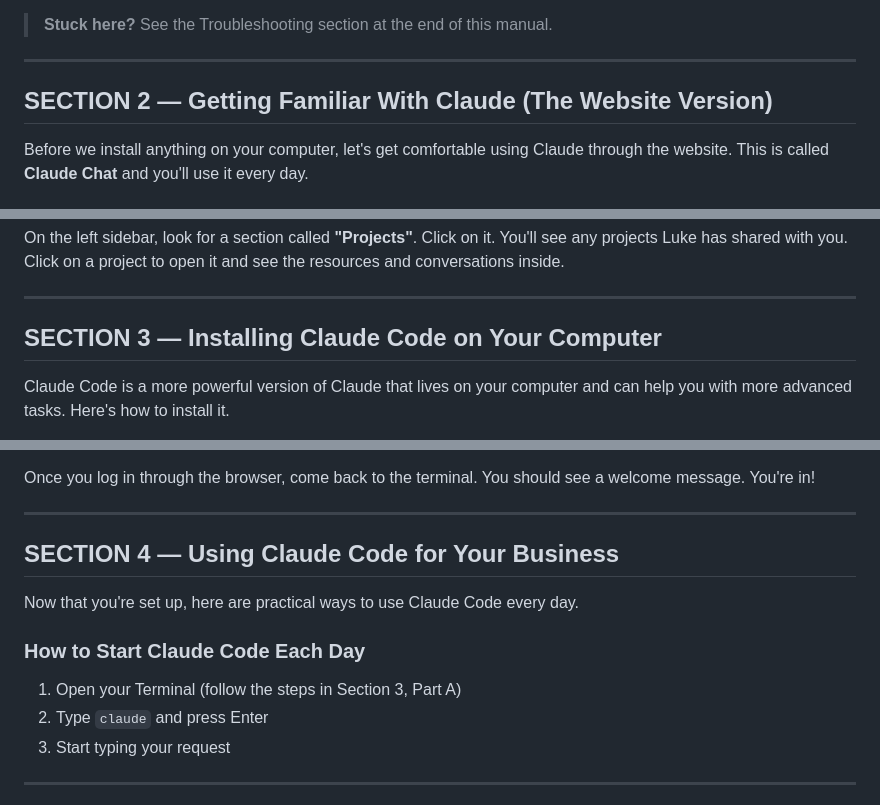
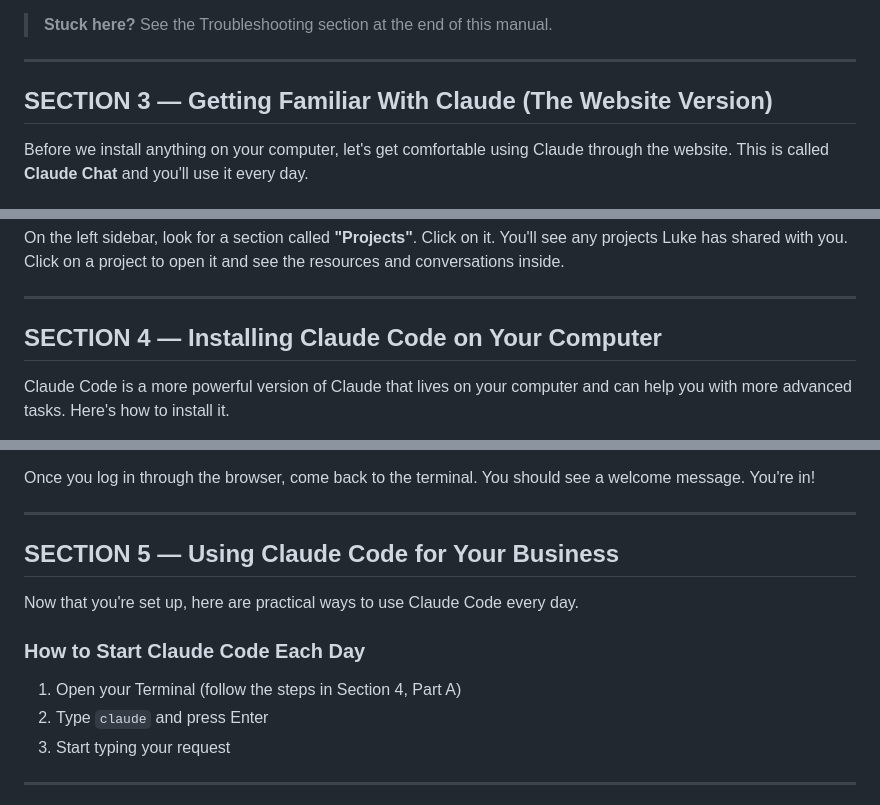
Before and after one commit to lukehawkins87/mybot, a Markdown page: CLAUDE_CODE_SETUP_MANUAL.md, 3 parts joined by grey strips. Rendered like a GitHub page.

Commit message:
Add Claude subscription plans section with pricing and plan guidance for students

```diff
--- a/CLAUDE_CODE_SETUP_MANUAL.md
+++ b/CLAUDE_CODE_SETUP_MANUAL.md
@@ -75,7 +151,7 @@ Click **"Continue"** or **"Log in"** and you should be taken into the Claude das
 
 ---
 
-## SECTION 2 — Getting Familiar With Claude (The Website Version)
+## SECTION 3 — Getting Familiar With Claude (The Website Version)
 
 Before we install anything on your computer, let's get comfortable using Claude through the website. This is called **Claude Chat** and you'll use it every day.
 
@@ -100,7 +176,7 @@ On the left sidebar, look for a section called **"Projects"**. Click on it. You'
 
 ---
 
-## SECTION 3 — Installing Claude Code on Your Computer
+## SECTION 4 — Installing Claude Code on Your Computer
 
 Claude Code is a more powerful version of Claude that lives on your computer and can help you with more advanced tasks. Here's how to install it.
 
@@ -198,13 +274,13 @@ Once you log in through the browser, come back to the terminal. You should see a
 
 ---
 
-## SECTION 4 — Using Claude Code for Your Business
+## SECTION 5 — Using Claude Code for Your Business
 
 Now that you're set up, here are practical ways to use Claude Code every day.
 
 ### How to Start Claude Code Each Day
 
-1. Open your Terminal (follow the steps in Section 3, Part A)
+1. Open your Terminal (follow the steps in Section 4, Part A)
 2. Type `claude` and press Enter
 3. Start typing your request
 
```
Also changed, not shown: other parts of CLAUDE_CODE_SETUP_MANUAL.md (+82 -6 lines).
